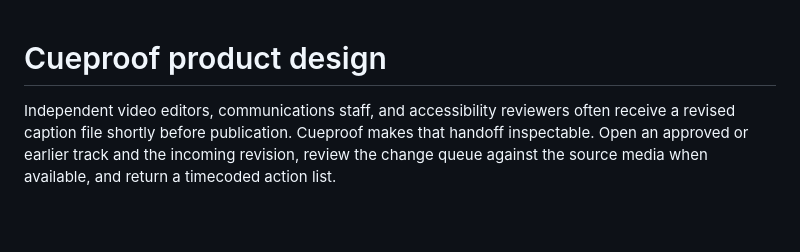
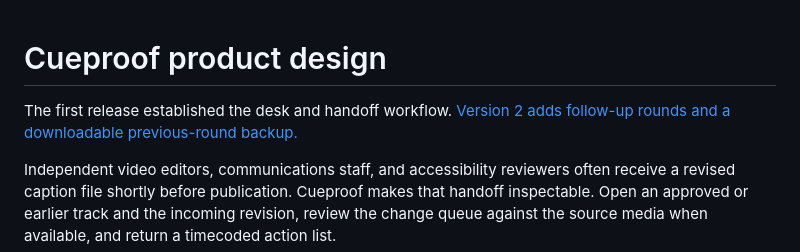
Before and after one commit to ZephyrusZorro/cueproof, a Markdown page: docs/design.md, the part around the change. Drawn GitHub-style; blank space fills up the shorter version.

```diff
--- a/docs/design.md
+++ b/docs/design.md
@@ -1,4 +1,6 @@
 # Cueproof product design
+
+The first release established the desk and handoff workflow. [Version 2 adds follow-up rounds and a downloadable previous-round backup.](v2-plan.md)
 
 Independent video editors, communications staff, and accessibility reviewers often receive a revised caption file shortly before publication. Cueproof makes that handoff inspectable. Open an approved or earlier track and the incoming revision, review the change queue against the source media when available, and return a timecoded action list.
 
```
Also changed, not shown: README.md (+16 -6 lines), docs/verification.md (+13 -3 lines), docs/screenshots/mobile.png, docs/screenshots/review.png, docs/screenshots/start.png, 13 other files.
